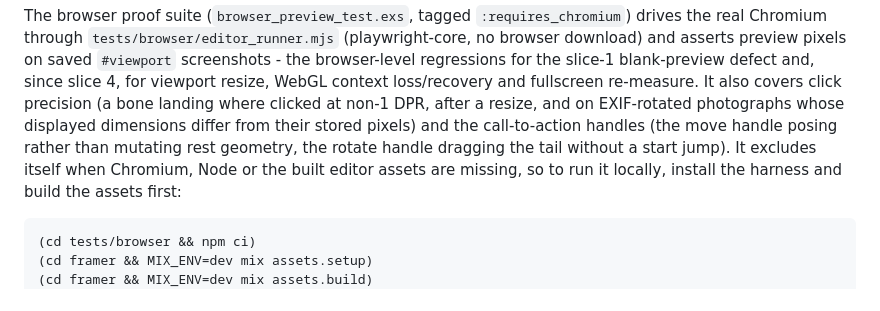
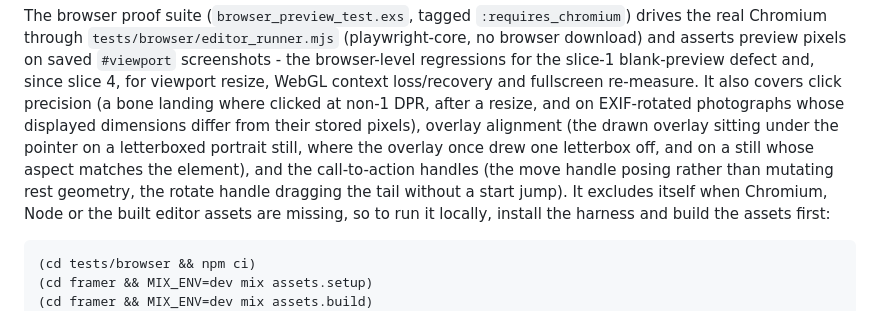
Before and after one commit to francjpd/framer, a Markdown page: docs/rig-editor.md, the part around the change. Rendered like a GitHub page.

Commit message:
no-mistakes(document): Document overlay-alignment coverage in rig-editor test list

```diff
--- a/docs/rig-editor.md
+++ b/docs/rig-editor.md
@@ -226,9 +226,11 @@ regressions for the slice-1 blank-preview defect and, since slice 4, for
 viewport resize, WebGL context loss/recovery and fullscreen re-measure. It also
 covers click precision (a bone landing where clicked at non-1 DPR, after a
 resize, and on EXIF-rotated photographs whose displayed dimensions differ from
-their stored pixels) and the call-to-action handles (the move handle posing
-rather than mutating rest geometry, the rotate handle dragging the tail without
-a start jump). It excludes itself when
+their stored pixels), overlay alignment (the drawn overlay sitting under the
+pointer on a letterboxed portrait still, where the overlay once drew one
+letterbox off, and on a still whose aspect matches the element), and the
+call-to-action handles (the move handle posing rather than mutating rest
+geometry, the rotate handle dragging the tail without a start jump). It excludes itself when
 Chromium, Node or the built editor assets are missing, so to run it locally,
 install the harness and build the assets first:
 
```
